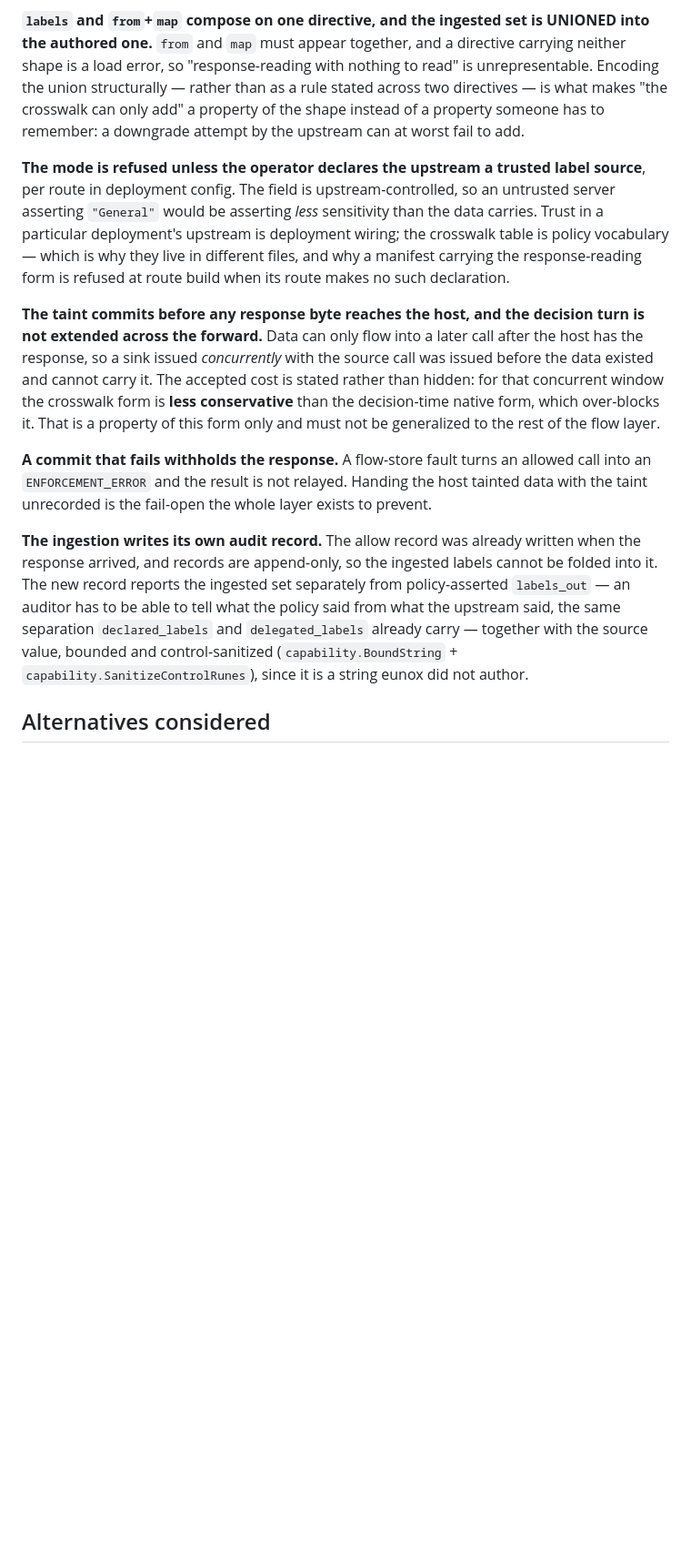
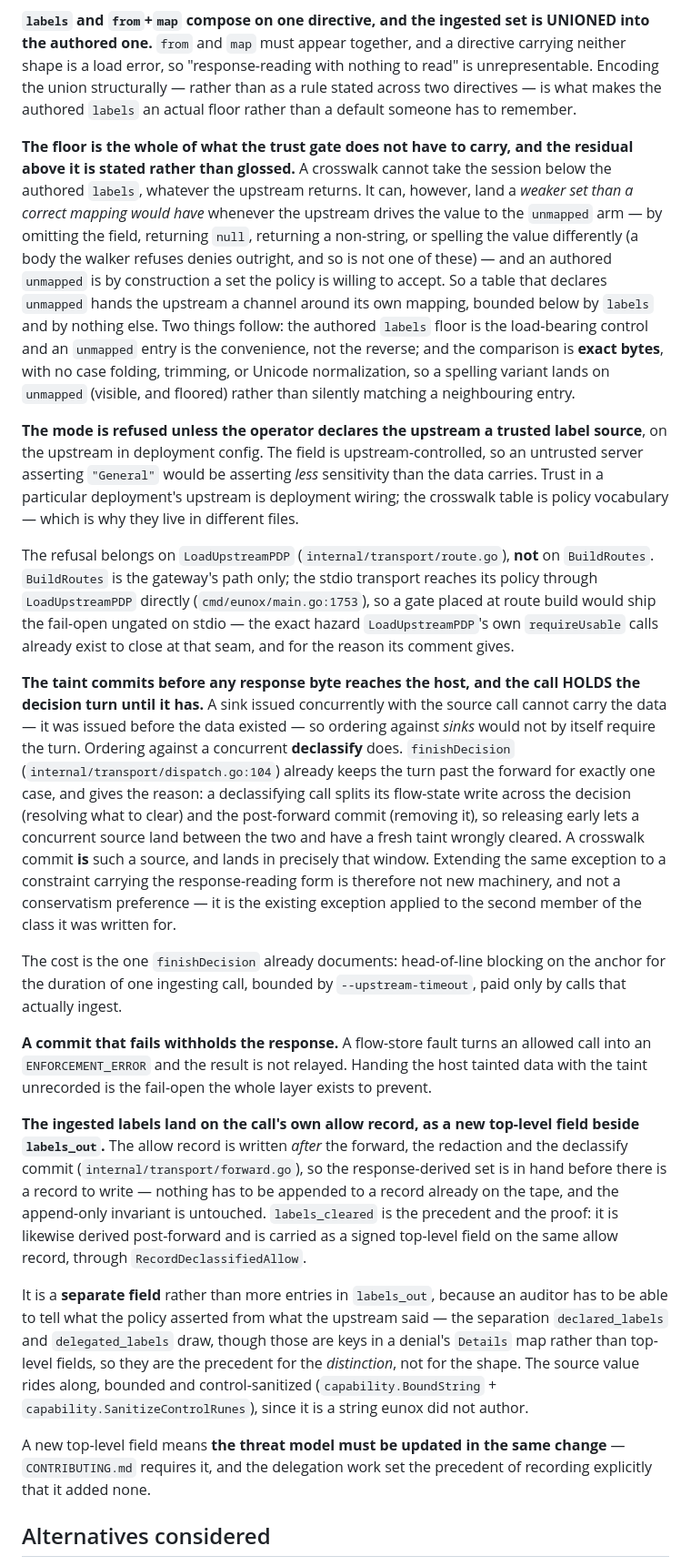
Before and after one commit to eunolabsx/eunox, a Markdown page: docs/adr/0009-crosswalk-label-ingestion.md, the part around one of its changes. Shown at 91% size. GitHub-like rendering; blank space fills up the shorter version.

```diff
--- a/docs/adr/0009-crosswalk-label-ingestion.md
+++ b/docs/adr/0009-crosswalk-label-ingestion.md
@@ -116,40 +132,83 @@ needs no response.
 UNIONED into the authored one.** `from` and `map` must appear together, and a
 directive carrying neither shape is a load error, so "response-reading with
 nothing to read" is unrepresentable. Encoding the union structurally — rather
-than as a rule stated across two directives — is what makes "the crosswalk can
-only add" a property of the shape instead of a property someone has to remember:
-a downgrade attempt by the upstream can at worst fail to add.
+than as a rule stated across two directives — is what makes the authored
+`labels` an actual floor rather than a default someone has to remember.
+
+**The floor is the whole of what the trust gate does not have to carry, and the
+residual above it is stated rather than glossed.** A crosswalk cannot take the
+session below the authored `labels`, whatever the upstream returns. It can,
+however, land a *weaker set than a correct mapping would have* whenever the
+upstream drives the value to the `unmapped` arm — by omitting the field,
+returning `null`, returning a non-string, or spelling the value differently (a
+body the walker refuses denies outright, and so is not one of these) — and an
+authored `unmapped` is by construction a set the
+policy is willing to accept. So a table that declares `unmapped` hands the
+upstream a channel around its own mapping, bounded below by `labels` and by
+nothing else. Two things follow: the authored `labels` floor is the load-bearing
+control and an `unmapped` entry is the convenience, not the reverse; and the
+comparison is **exact bytes**, with no case folding, trimming, or Unicode
+normalization, so a spelling variant lands on `unmapped` (visible, and floored)
+rather than silently matching a neighbouring entry.
 
 **The mode is refused unless the operator declares the upstream a trusted label
-source**, per route in deployment config. The field is upstream-controlled, so
-an untrusted server asserting `"General"` would be asserting *less* sensitivity
-than the data carries. Trust in a particular deployment's upstream is deployment
-wiring; the crosswalk table is policy vocabulary — which is why they live in
-different files, and why a manifest carrying the response-reading form is
-refused at route build when its route makes no such declaration.
+source**, on the upstream in deployment config. The field is upstream-controlled,
+so an untrusted server asserting `"General"` would be asserting *less*
+sensitivity than the data carries. Trust in a particular deployment's upstream is
+deployment wiring; the crosswalk table is policy vocabulary — which is why they
+live in different files.
 
-**The taint commits before any response byte reaches the host, and the decision
-turn is not extended across the forward.** Data can only flow into a later call
-after the host has the response, so a sink issued *concurrently* with the source
-call was issued before the data existed and cannot carry it. The accepted cost is
-stated rather than hidden: for that concurrent window the crosswalk form is
-**less conservative** than the decision-time native form, which over-blocks it.
-That is a property of this form only and must not be generalized to the rest of
-the flow layer.
+The refusal belongs on `LoadUpstreamPDP` (`internal/transport/route.go`), **not**
+on `BuildRoutes`. `BuildRoutes` is the gateway's path only; the stdio transport
+reaches its policy through `LoadUpstreamPDP` directly (`cmd/eunox/main.go:1753`),
+so a gate placed at route build would ship the fail-open ungated on stdio — the
+exact hazard `LoadUpstreamPDP`'s own `requireUsable` calls already exist to close
+at that seam, and for the reason its comment gives.
+
+**The taint commits before any response byte reaches the host, and the call
+HOLDS the decision turn until it has.** A sink issued concurrently with the
+source call cannot carry the data — it was issued before the data existed — so
+ordering against *sinks* would not by itself require the turn. Ordering against a
+concurrent **declassify** does. `finishDecision` (`internal/transport/dispatch.go:104`)
+already keeps the turn past the forward for exactly one case, and gives the
+reason: a declassifying call splits its flow-state write across the decision
+(resolving what to clear) and the post-forward commit (removing it), so releasing
+early lets a concurrent source land between the two and have a fresh taint
+wrongly cleared. A crosswalk commit **is** such a source, and lands in precisely
+that window. Extending the same exception to a constraint carrying the
+response-reading form is therefore not new machinery, and not a conservatism
+preference — it is the existing exception applied to the second member of the
+class it was written for.
+
+The cost is the one `finishDecision` already documents: head-of-line blocking on
+the anchor for the duration of one ingesting call, bounded by
+`--upstream-timeout`, paid only by calls that actually ingest.
 
 **A commit that fails withholds the response.** A flow-store fault turns an
 allowed call into an `ENFORCEMENT_ERROR` and the result is not relayed. Handing
 the host tainted data with the taint unrecorded is the fail-open the whole layer
 exists to prevent.
 
-**The ingestion writes its own audit record.** The allow record was already
-written when the response arrived, and records are append-only, so the ingested
-labels cannot be folded into it. The new record reports the ingested set
-separately from policy-asserted `labels_out` — an auditor has to be able to tell
-what the policy said from what the upstream said, the same separation
-`declared_labels` and `delegated_labels` already carry — together with the
-source value, bounded and control-sanitized (`capability.BoundString` +
+**The ingested labels land on the call's own allow record, as a new top-level
+field beside `labels_out`.** The allow record is written *after* the forward, the
+redaction and the declassify commit (`internal/transport/forward.go`), so the
+response-derived set is in hand before there is a record to write — nothing has
+to be appended to a record already on the tape, and the append-only invariant is
+untouched. `labels_cleared` is the precedent and the proof: it is likewise
+derived post-forward and is carried as a signed top-level field on the same allow
+record, through `RecordDeclassifiedAllow`.
+
+It is a **separate field** rather than more entries in `labels_out`, because an
+auditor has to be able to tell what the policy asserted from what the upstream
+said — the separation `declared_labels` and `delegated_labels` draw, though those
+are keys in a denial's `Details` map rather than top-level fields, so they are
+the precedent for the *distinction*, not for the shape. The source value rides
+along, bounded and control-sanitized (`capability.BoundString` +
 `capability.SanitizeControlRunes`), since it is a string eunox did not author.
+
+A new top-level field means **the threat model must be updated in the same
+change** — `CONTRIBUTING.md` requires it, and the delegation work set the
+precedent of recording explicitly that it added none.
 
 ## Alternatives considered
 
```
Also changed, not shown: other parts of docs/adr/0009-crosswalk-label-ingestion.md (+56 -18 lines), docs/adr/0010-no-decision-path-classification.md (+14 -5 lines).
